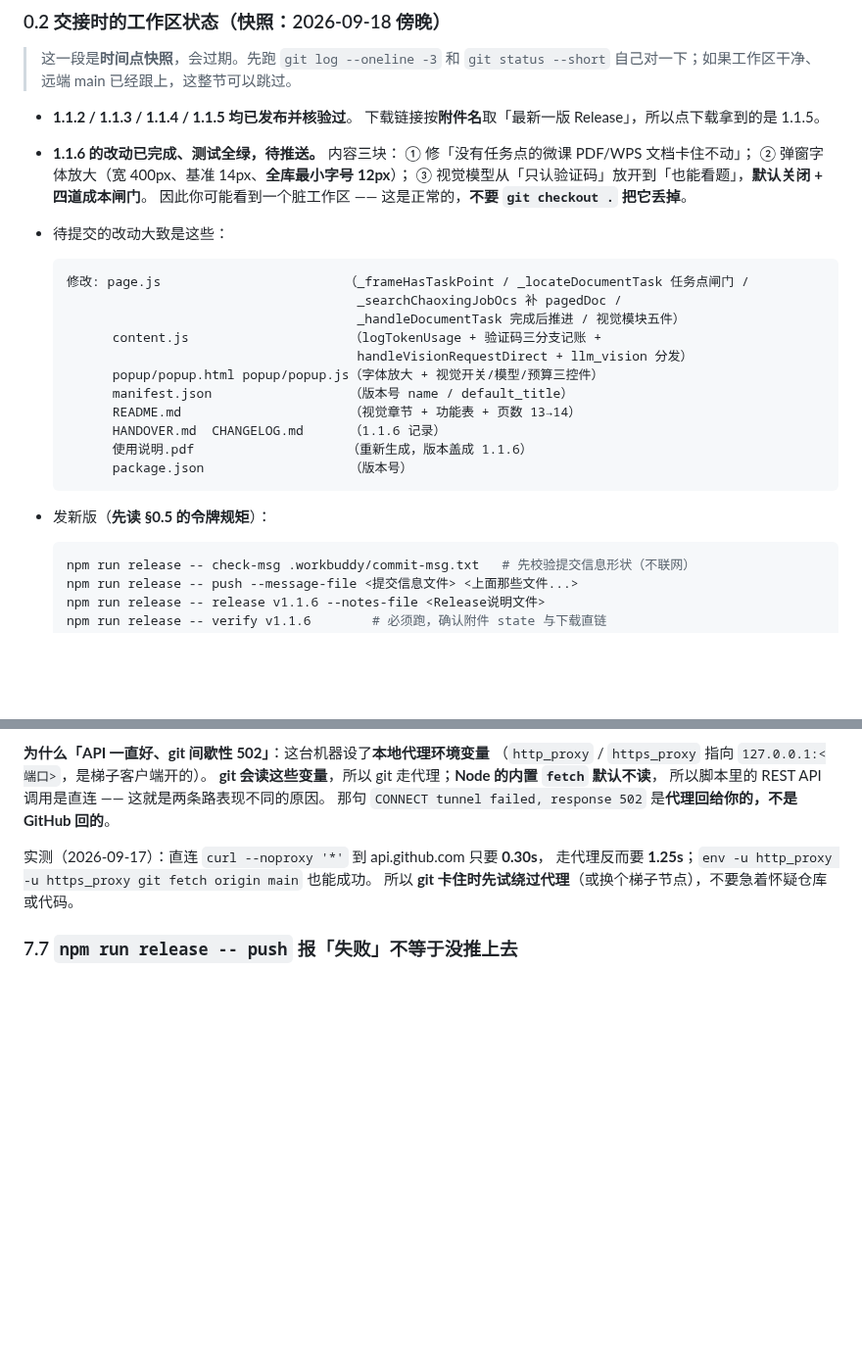
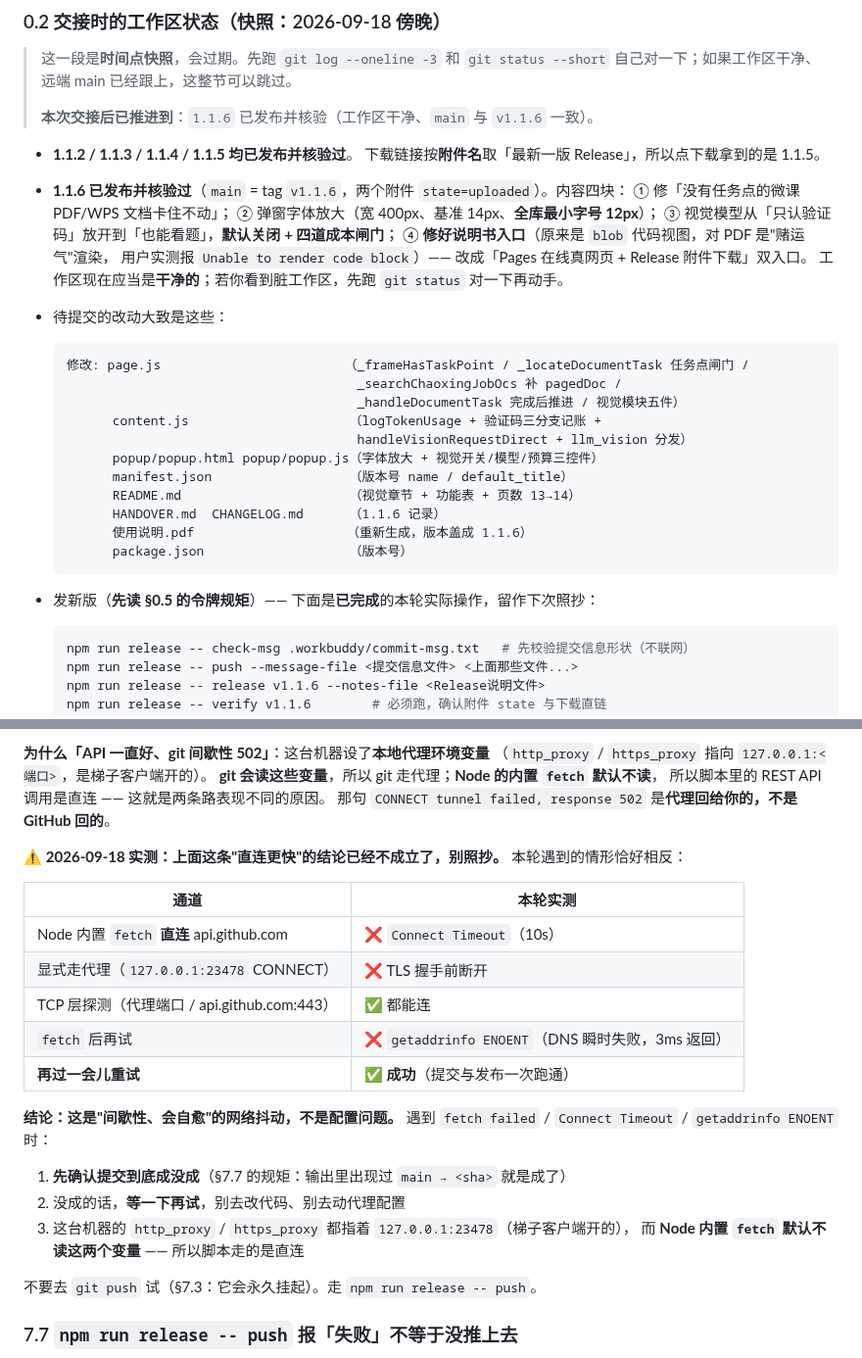
Before and after one commit to TYT0807/Omitone, a Markdown page: HANDOVER.md, 2 parts joined by grey strips. Shown at 98% size. Drawn GitHub-style; blank space fills up the shorter version.

Commit message:
交接稿改成已发布状态并记录网络抖动

````diff
--- a/HANDOVER.md
+++ b/HANDOVER.md
@@ -30,14 +30,18 @@
 
 > 这一段是**时间点快照**，会过期。先跑 `git log --oneline -3` 和 `git status --short`
 > 自己对一下；如果工作区干净、远端 main 已经跟上，这整节可以跳过。
+>
+> **本次交接后已推进到**：`1.1.6` 已发布并核验（工作区干净、`main` 与 `v1.1.6` 一致）。
 
 - **1.1.2 / 1.1.3 / 1.1.4 / 1.1.5 均已发布并核验过**。
   下载链接按**附件名**取「最新一版 Release」，所以点下载拿到的是 1.1.5。
-- **1.1.6 的改动已完成、测试全绿，待推送。** 内容三块：
+- **1.1.6 已发布并核验过**（`main` = tag `v1.1.6`，两个附件 `state=uploaded`）。内容四块：
   ① 修「没有任务点的微课 PDF/WPS 文档卡住不动」；
   ② 弹窗字体放大（宽 400px、基准 14px、**全库最小字号 12px**）；
-  ③ 视觉模型从「只认验证码」放开到「也能看题」，**默认关闭 + 四道成本闸门**。
-  因此你可能看到一个脏工作区 —— 这是正常的，**不要 `git checkout .` 把它丢掉**。
+  ③ 视觉模型从「只认验证码」放开到「也能看题」，**默认关闭 + 四道成本闸门**；
+  ④ **修好说明书入口**（原来是 `blob` 代码视图，对 PDF 是"赌运气"渲染，
+     用户实测报 `Unable to render code block`）—— 改成「Pages 在线真网页 + Release 附件下载」双入口。
+  工作区现在应当是**干净的**；若你看到脏工作区，先跑 `git status` 对一下再动手。
 - 待提交的改动大致是这些：
 
   ```
@@ -53,7 +57,7 @@
         使用说明.pdf                    （重新生成，版本盖成 1.1.6）
         package.json                   （版本号）
   ```
-- 发新版（**先读 §0.5 的令牌规矩**）：
+- 发新版（**先读 §0.5 的令牌规矩**）—— 下面是**已完成**的本轮实际操作，留作下次照抄：
 
   ```bash
   npm run release -- check-msg .workbuddy/commit-msg.txt   # 先校验提交信息形状（不联网）
@@ -522,9 +526,26 @@ fetch 成功过一次之后，那个 commit 对象就已经在本地库里了（
 所以脚本里的 REST API 调用是直连 —— 这就是两条路表现不同的原因。
 那句 `CONNECT tunnel failed, response 502` 是**代理回给你的，不是 GitHub 回的**。
 
-实测（2026-09-17）：直连 `curl --noproxy '*'` 到 api.github.com 只要 **0.30s**，
-走代理反而要 **1.25s**；`env -u http_proxy -u https_proxy git fetch origin main` 也能成功。
-所以 **git 卡住时先试绕过代理**（或换个梯子节点），不要急着怀疑仓库或代码。
+⚠️ **2026-09-18 实测：上面这条"直连更快"的结论已经不成立了，别照抄。**
+本轮遇到的情形恰好相反：
+
+| 通道 | 本轮实测 |
+| --- | --- |
+| Node 内置 `fetch` **直连** api.github.com | ❌ `Connect Timeout`（10s） |
+| 显式走代理（`127.0.0.1:23478` CONNECT） | ❌ TLS 握手前断开 |
+| TCP 层探测（代理端口 / api.github.com:443） | ✅ 都能连 |
+| `fetch` 后再试 | ❌ `getaddrinfo ENOENT`（DNS 瞬时失败，3ms 返回） |
+| **再过一会儿重试** | **✅ 成功**（提交与发布一次跑通） |
+
+**结论：这是"间歇性、会自愈"的网络抖动，不是配置问题。**
+遇到 `fetch failed` / `Connect Timeout` / `getaddrinfo ENOENT` 时：
+
+1. **先确认提交到底成没成**（§7.7 的规矩：输出里出现过 `main → <sha>` 就是成了）
+2. 没成的话，**等一下再试**，别去改代码、别去动代理配置
+3. 这台机器的 `http_proxy` / `https_proxy` 都指着 `127.0.0.1:23478`（梯子客户端开的），
+   而 **Node 内置 `fetch` 默认不读这两个变量** —— 所以脚本走的是直连
+
+不要去 `git push` 试（§7.3：它会永久挂起）。走 `npm run release -- push`。
 
 ### 7.7 `npm run release -- push` 报「失败」**不等于没推上去**
 
````
